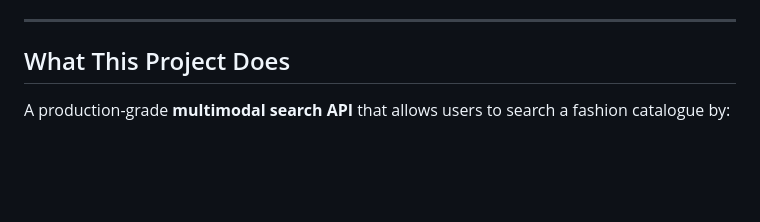
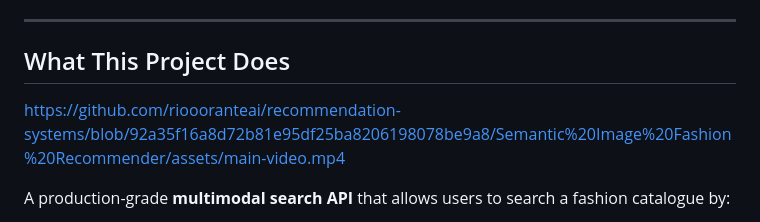
Before and after one commit to rioooranteai/recommendation-systems, a Markdown page: Semantic Image Fashion Recommender/README.md, the part around the change. GitHub-like rendering; blank space fills up the shorter version.

```diff
--- a/Semantic Image Fashion Recommender/README.md
+++ b/Semantic Image Fashion Recommender/README.md
@@ -11,6 +11,8 @@
 ---
 
 ## What This Project Does
+
+https://github.com/rioooranteai/recommendation-systems/blob/92a35f16a8d72b81e95df25ba8206198078be9a8/Semantic%20Image%20Fashion%20Recommender/assets/main-video.mp4
 
 A production-grade **multimodal search API** that allows users to search a fashion catalogue by:
 
```
